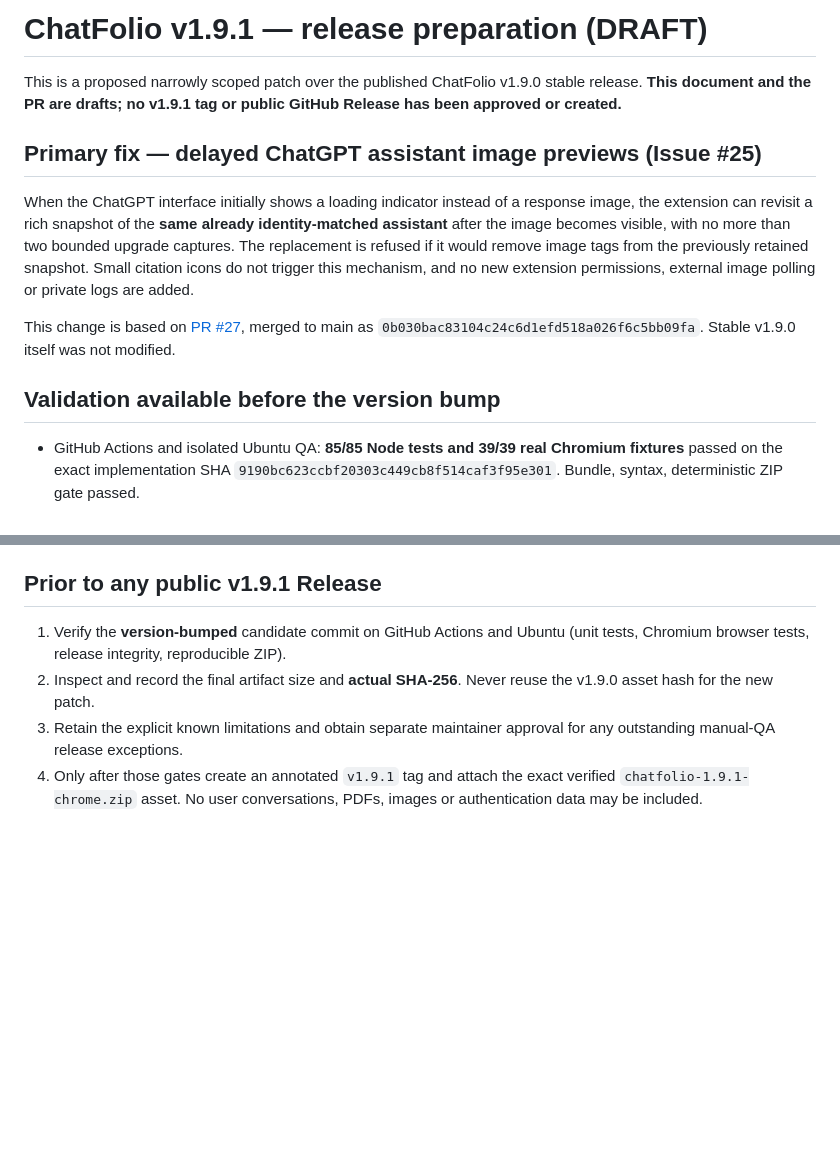
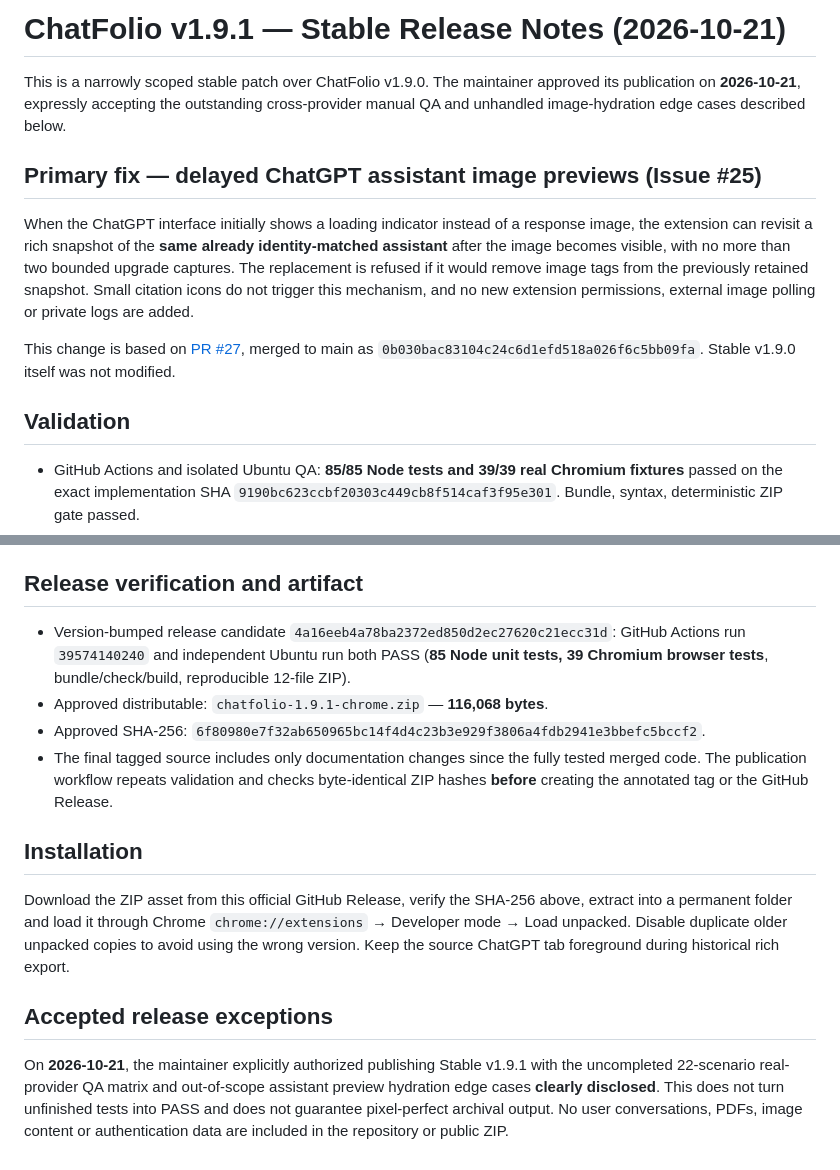
Before and after one commit to AliAmini93/ChatFolio, a Markdown page: RELEASE_NOTES_1.9.1.md, 2 parts joined by grey strips. Rendered like a GitHub page; blank space fills up the shorter version.

Commit message:
docs(release): finalize approved v1.9.1 notes and disclose QA exceptions

```diff
--- a/RELEASE_NOTES_1.9.1.md
+++ b/RELEASE_NOTES_1.9.1.md
@@ -1,6 +1,6 @@
-# ChatFolio v1.9.1 — release preparation (DRAFT)
+# ChatFolio v1.9.1 — Stable Release Notes (2026-10-21)
 
-This is a proposed narrowly scoped patch over the published ChatFolio v1.9.0 stable release. **This document and the PR are drafts; no v1.9.1 tag or public GitHub Release has been approved or created.**
+This is a narrowly scoped stable patch over ChatFolio v1.9.0. The maintainer approved its publication on **2026-10-21**, expressly accepting the outstanding cross-provider manual QA and unhandled image-hydration edge cases described below.
 
 ## Primary fix — delayed ChatGPT assistant image previews (Issue #25)
 
@@ -8,7 +8,7 @@ When the ChatGPT interface initially shows a loading indicator instead of a resp
 
 This change is based on [PR #27](https://github.com/AliAmini93/ChatFolio/pull/27), merged to main as `0b030bac83104c24c6d1efd518a026f6c5bb09fa`. Stable v1.9.0 itself was not modified.
 
-## Validation available before the version bump
+## Validation
 
 - GitHub Actions and isolated Ubuntu QA: **85/85 Node tests and 39/39 real Chromium fixtures** passed on the exact implementation SHA `9190bc623ccbf20303c449cb8f514caf3f95e301`. Bundle, syntax, deterministic ZIP gate passed.
 - Three foreground, real ChatGPT runs of the **same 122-message** conversation: **29/29** unique groups, **14** confident rich assistants, 100% group coverage. `scanImageRecaptures` was **4, 0 and 2** across the runs.
@@ -21,9 +21,17 @@ This change is based on [PR #27](https://github.com/AliAmini93/ChatFolio/pull/27
 - The 22-case manual QA acceptance matrix covering ChatGPT, Claude and Gemini remains **incomplete**. Do not claim unrun tests passed.
 - Raw UI representation for unmatched assistant messages is subject to previously disclosed API/DOM matching limitations; `apiRawRich` does not equal the count of confidently matched rich responses.
 
-## Prior to any public v1.9.1 Release
+## Release verification and artifact
 
-1. Verify the **version-bumped** candidate commit on GitHub Actions and Ubuntu (unit tests, Chromium browser tests, release integrity, reproducible ZIP).
-2. Inspect and record the final artifact size and **actual SHA-256**. Never reuse the v1.9.0 asset hash for the new patch.
-3. Retain the explicit known limitations and obtain separate maintainer approval for any outstanding manual-QA release exceptions.
-4. Only after those gates create an annotated `v1.9.1` tag and attach the exact verified `chatfolio-1.9.1-chrome.zip` asset. No user conversations, PDFs, images or authentication data may be included.
+- Version-bumped release candidate `4a16eeb4a78ba2372ed850d2ec27620c21ecc31d`: GitHub Actions run `39574140240` and independent Ubuntu run both PASS (**85 Node unit tests, 39 Chromium browser tests**, bundle/check/build, reproducible 12-file ZIP).
+- Approved distributable: `chatfolio-1.9.1-chrome.zip` — **116,068 bytes**.
+- Approved SHA-256: `6f80980e7f32ab650965bc14f4d4c23b3e929f3806a4fdb2941e3bbefc5bccf2`.
+- The final tagged source includes only documentation changes since the fully tested merged code. The publication workflow repeats validation and checks byte-identical ZIP hashes **before** creating the annotated tag or the GitHub Release.
+
+## Installation
+
+Download the ZIP asset from this official GitHub Release, verify the SHA-256 above, extract into a permanent folder and load it through Chrome `chrome://extensions` → Developer mode → Load unpacked. Disable duplicate older unpacked copies to avoid using the wrong version. Keep the source ChatGPT tab foreground during historical rich export.
+
+## Accepted release exceptions
+
+On **2026-10-21**, the maintainer explicitly authorized publishing Stable v1.9.1 with the uncompleted 22-scenario real-provider QA matrix and out-of-scope assistant preview hydration edge cases **clearly disclosed**. This does not turn unfinished tests into PASS and does not guarantee pixel-perfect archival output. No user conversations, PDFs, image content or authentication data are included in the repository or public ZIP.
```
Also changed, not shown: CHANGELOG.md (+2 -2 lines).
